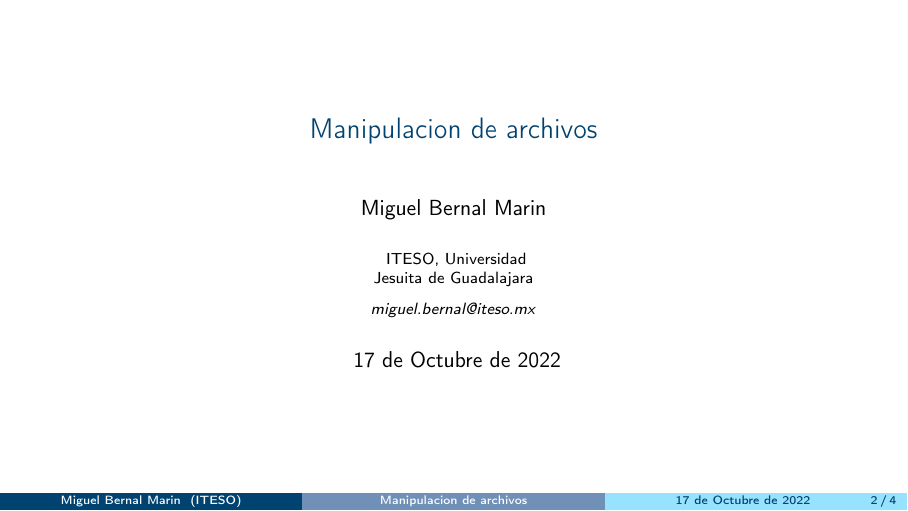
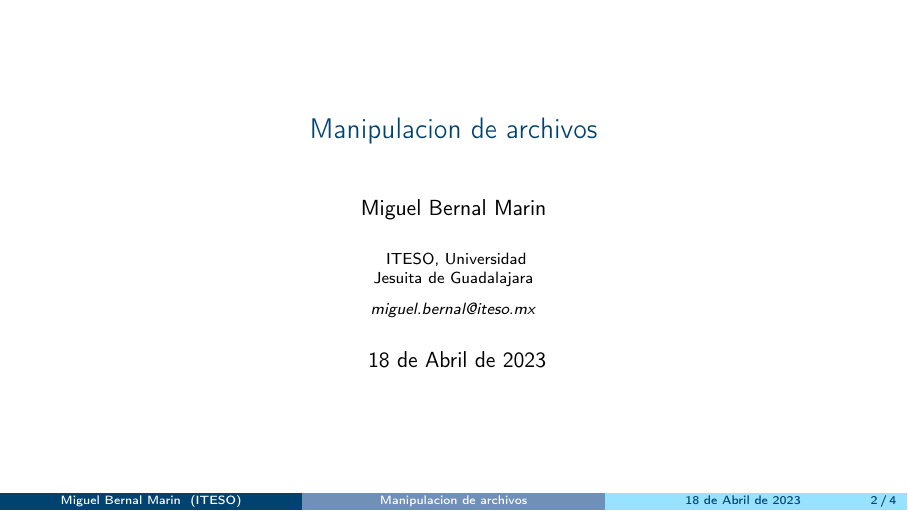
Before and after one commit to miguelinux/materia-ayp, LaTeX slides (slides/070-archivos/070-archivos.tex): page 2 of 5. Compiled offline with pdfLaTeX.

Commit message:
update date

```diff
--- a/slides/070-archivos/070-archivos.tex
+++ b/slides/070-archivos/070-archivos.tex
@@ -27,7 +27,7 @@
 \textit{miguel.bernal@iteso.mx}
 }
 \date{
-    17 de Octubre de 2022
+    18 de Abril de 2023
 } % Date, can be changed to a custom date
 
 %New colors defined below
```
